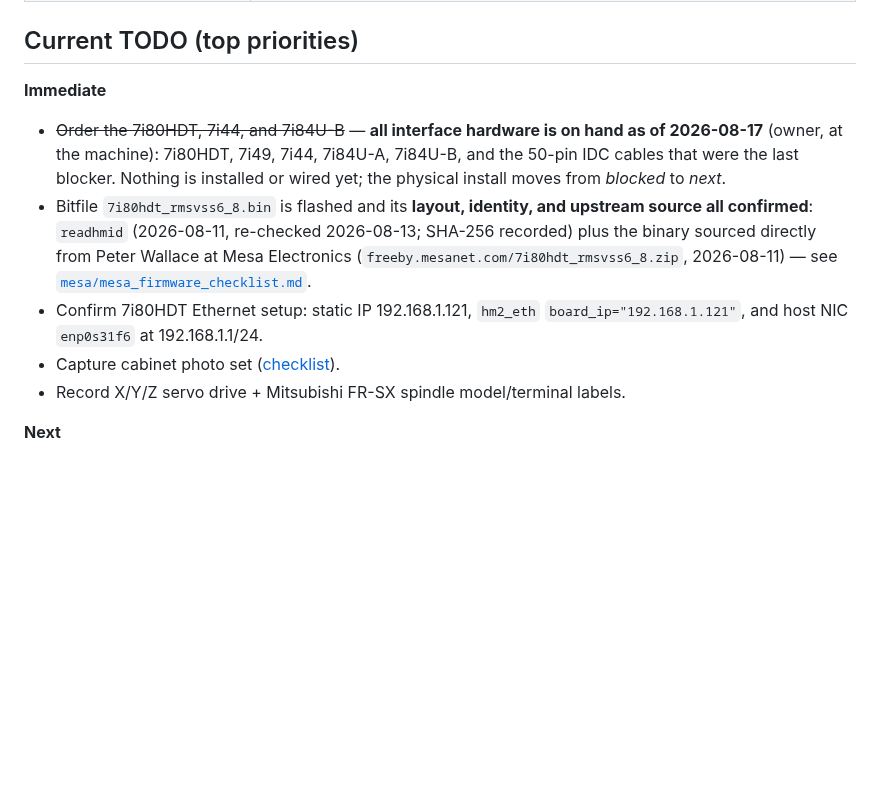
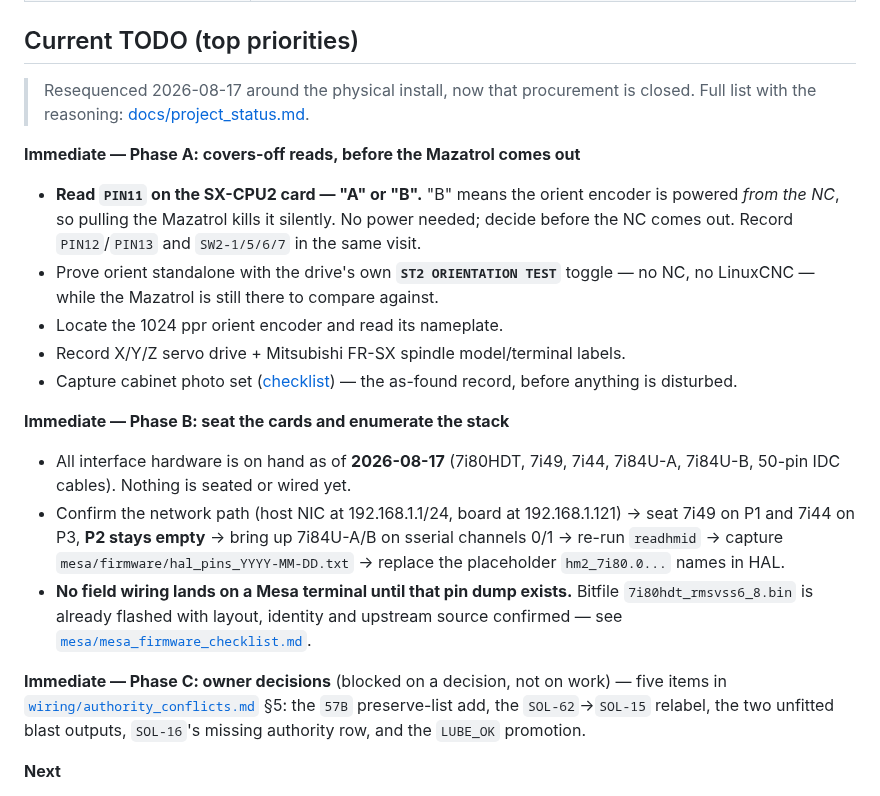
Before and after one commit to agant172/mazak-vqc20-linuxcnc-retrofit, a Markdown page: README.md, the part around the change. Rendered like a GitHub page; blank space fills up the shorter version.

```diff
--- a/README.md
+++ b/README.md
@@ -68,15 +68,22 @@ Full rationale: [docs/architecture_decision.md](docs/architecture_decision.md).
 
 ## Current TODO (top priorities)
 
-**Immediate**
-- ~~Order the 7i80HDT, 7i44, and 7i84U-B~~ — **all interface hardware is on hand
-  as of 2026-08-17** (owner, at the machine): 7i80HDT, 7i49, 7i44, 7i84U-A,
-  7i84U-B, and the 50-pin IDC cables that were the last blocker. Nothing is
-  installed or wired yet; the physical install moves from *blocked* to *next*.
-- Bitfile `7i80hdt_rmsvss6_8.bin` is flashed and its **layout, identity, and upstream source all confirmed**: `readhmid` (2026-08-11, re-checked 2026-08-13; SHA-256 recorded) plus the binary sourced directly from Peter Wallace at Mesa Electronics (`freeby.mesanet.com/7i80hdt_rmsvss6_8.zip`, 2026-08-11) — see [`mesa/mesa_firmware_checklist.md`](mesa/mesa_firmware_checklist.md#bitfile-provenance-verification-procedure).
-- Confirm 7i80HDT Ethernet setup: static IP 192.168.1.121, `hm2_eth` `board_ip="192.168.1.121"`, and host NIC `enp0s31f6` at 192.168.1.1/24.
-- Capture cabinet photo set ([checklist](docs/cabinet_photo_checklist.md)).
+> Resequenced 2026-08-17 around the physical install, now that procurement is
+> closed. Full list with the reasoning: [docs/project_status.md](docs/project_status.md#todo-list).
+
+**Immediate — Phase A: covers-off reads, before the Mazatrol comes out**
+- **Read `PIN11` on the SX-CPU2 card — "A" or "B".** "B" means the orient encoder is powered *from the NC*, so pulling the Mazatrol kills it silently. No power needed; decide before the NC comes out. Record `PIN12`/`PIN13` and `SW2-1/5/6/7` in the same visit.
+- Prove orient standalone with the drive's own **`ST2 ORIENTATION TEST`** toggle — no NC, no LinuxCNC — while the Mazatrol is still there to compare against.
+- Locate the 1024 ppr orient encoder and read its nameplate.
 - Record X/Y/Z servo drive + Mitsubishi FR-SX spindle model/terminal labels.
+- Capture cabinet photo set ([checklist](docs/cabinet_photo_checklist.md)) — the as-found record, before anything is disturbed.
+
+**Immediate — Phase B: seat the cards and enumerate the stack**
+- All interface hardware is on hand as of **2026-08-17** (7i80HDT, 7i49, 7i44, 7i84U-A, 7i84U-B, 50-pin IDC cables). Nothing is seated or wired yet.
+- Confirm the network path (host NIC at 192.168.1.1/24, board at 192.168.1.121) → seat 7i49 on P1 and 7i44 on P3, **P2 stays empty** → bring up 7i84U-A/B on sserial channels 0/1 → re-run `readhmid` → capture `mesa/firmware/hal_pins_YYYY-MM-DD.txt` → replace the placeholder `hm2_7i80.0...` names in HAL.
+- **No field wiring lands on a Mesa terminal until that pin dump exists.** Bitfile `7i80hdt_rmsvss6_8.bin` is already flashed with layout, identity and upstream source confirmed — see [`mesa/mesa_firmware_checklist.md`](mesa/mesa_firmware_checklist.md#bitfile-provenance-verification-procedure).
+
+**Immediate — Phase C: owner decisions** (blocked on a decision, not on work) — five items in [`wiring/authority_conflicts.md`](wiring/authority_conflicts.md) §5: the `57B` preserve-list add, the `SOL-62`→`SOL-15` relabel, the two unfitted blast outputs, `SOL-16`'s missing authority row, and the `LUBE_OK` promotion.
 
 **Next**
 - Run the full LinuxCNC latency and hm2_eth test on the exact control PC, NIC,
```
Also changed, not shown: docs/project_status.md (+103 -50 lines).
